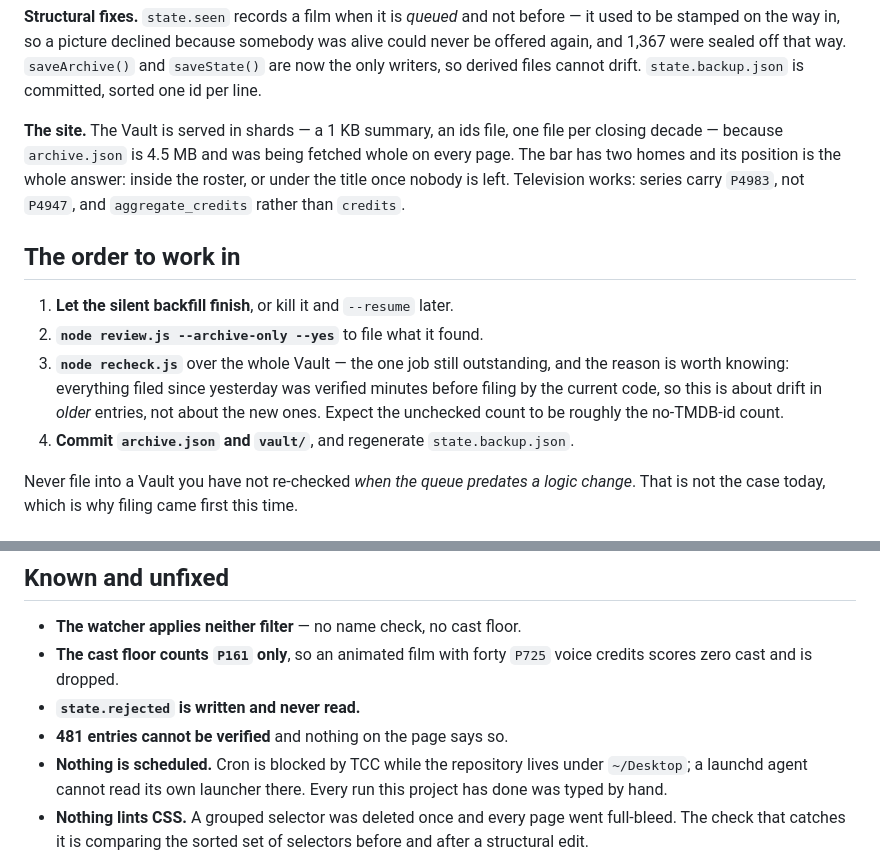
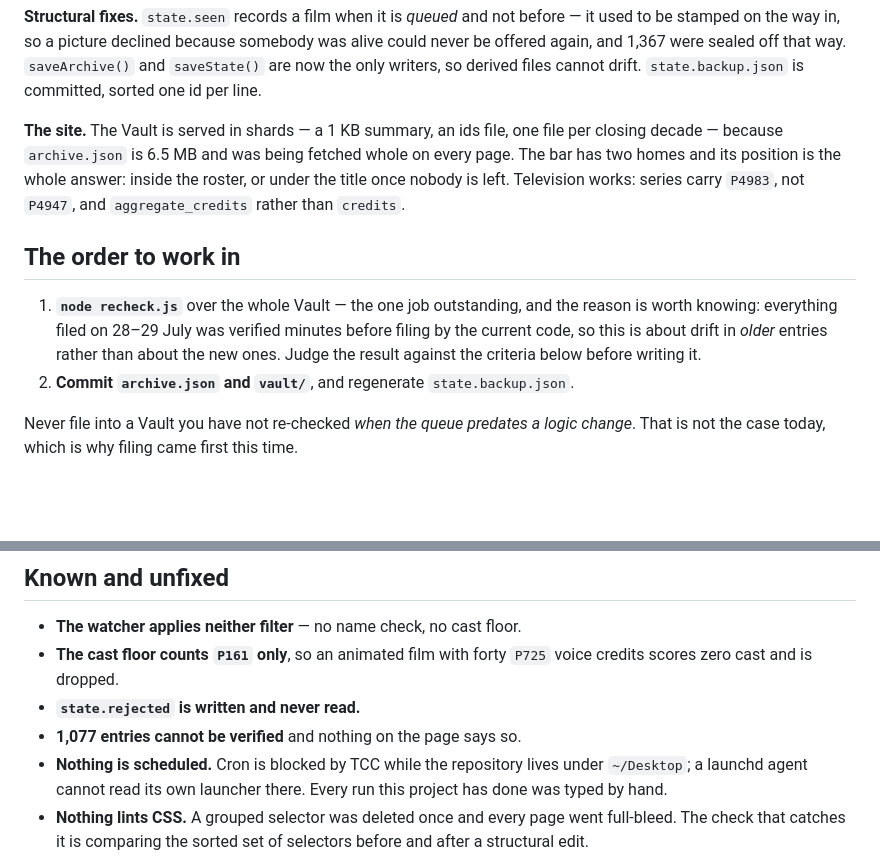
Before and after one commit to jacobeugenehenderson/picture-wrap, a Markdown page: HANDOFF.md, 2 parts joined by grey strips. GitHub-like rendering; blank space fills up the shorter version.

Commit message:
HANDOFF: three numbers that moved while I was writing about them
archive.json is 6.5 MB not 4.5, unverifiable is 1,077 not 481, and the
order-to-work-in still described the backfill and filing as pending when
both had finished.

Co-Authored-By: Claude Opus 5 (1M context) <noreply@anthropic.com>

```diff
--- a/HANDOFF.md
+++ b/HANDOFF.md
@@ -52,7 +52,7 @@ writers, so derived files cannot drift. `state.backup.json` is committed,
 sorted one id per line.
 
 **The site.** The Vault is served in shards — a 1 KB summary, an ids file,
-one file per closing decade — because `archive.json` is 4.5 MB and was
+one file per closing decade — because `archive.json` is 6.5 MB and was
 being fetched whole on every page. The bar has two homes and its position
 is the whole answer: inside the roster, or under the title once nobody is
 left. Television works: series carry `P4983`, not `P4947`, and
@@ -60,14 +60,12 @@ left. Television works: series carry `P4983`, not `P4947`, and
 
 ## The order to work in
 
-1. **Let the silent backfill finish**, or kill it and `--resume` later.
-2. **`node review.js --archive-only --yes`** to file what it found.
-3. **`node recheck.js`** over the whole Vault — the one job still
-   outstanding, and the reason is worth knowing: everything filed since
-   yesterday was verified minutes before filing by the current code, so
-   this is about drift in *older* entries, not about the new ones. Expect
-   the unchecked count to be roughly the no-TMDB-id count.
-4. **Commit `archive.json` and `vault/`**, and regenerate
+1. **`node recheck.js`** over the whole Vault — the one job outstanding,
+   and the reason is worth knowing: everything filed on 28–29 July was
+   verified minutes before filing by the current code, so this is about
+   drift in *older* entries rather than about the new ones. Judge the
+   result against the criteria below before writing it.
+2. **Commit `archive.json` and `vault/`**, and regenerate
    `state.backup.json`.
 
 Never file into a Vault you have not re-checked *when the queue predates
@@ -103,7 +101,7 @@ costs a few hundred entries rather than the pass.
 - **The cast floor counts `P161` only**, so an animated film with forty
   `P725` voice credits scores zero cast and is dropped.
 - **`state.rejected` is written and never read.**
-- **481 entries cannot be verified** and nothing on the page says so.
+- **1,077 entries cannot be verified** and nothing on the page says so.
 - **Nothing is scheduled.** Cron is blocked by TCC while the repository
   lives under `~/Desktop`; a launchd agent cannot read its own launcher
   there. Every run this project has done was typed by hand.
```
